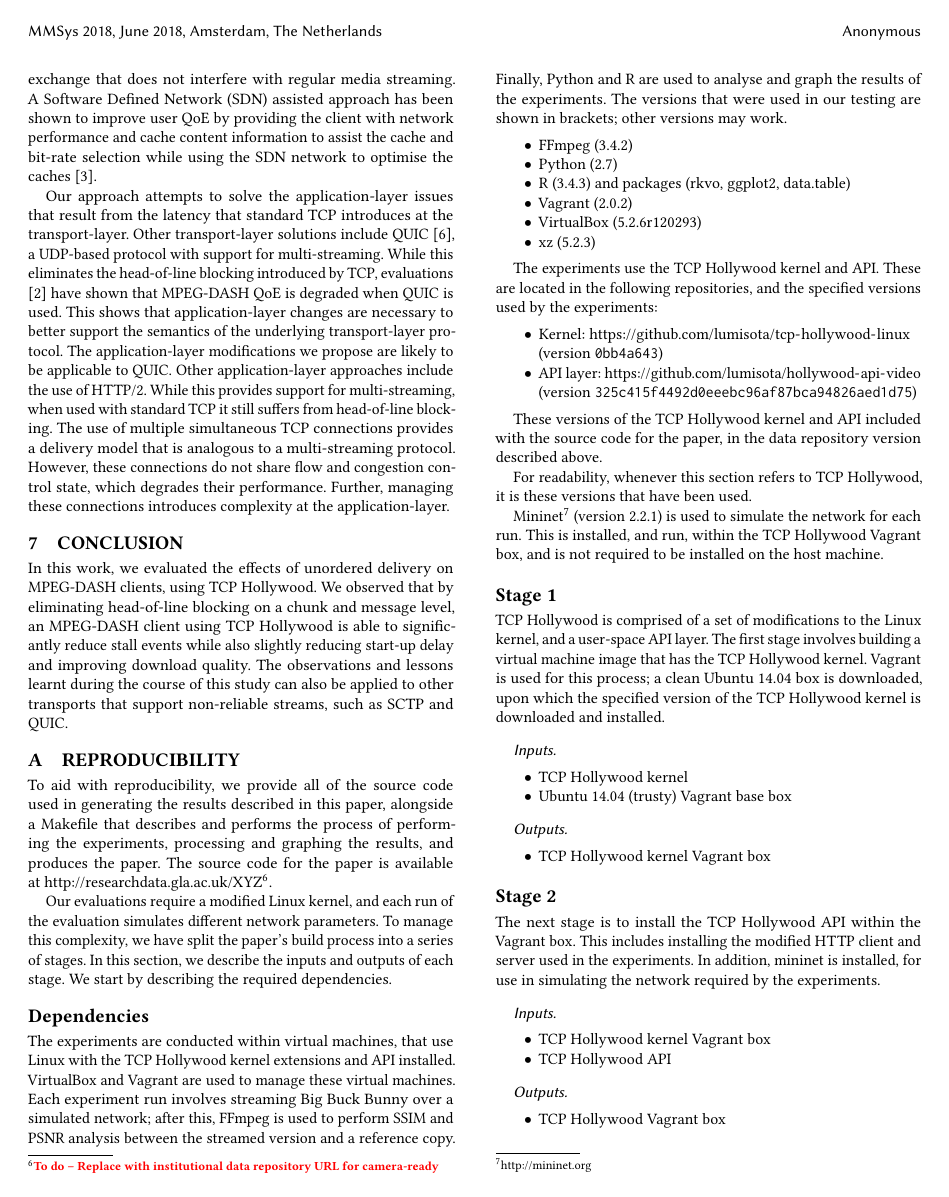
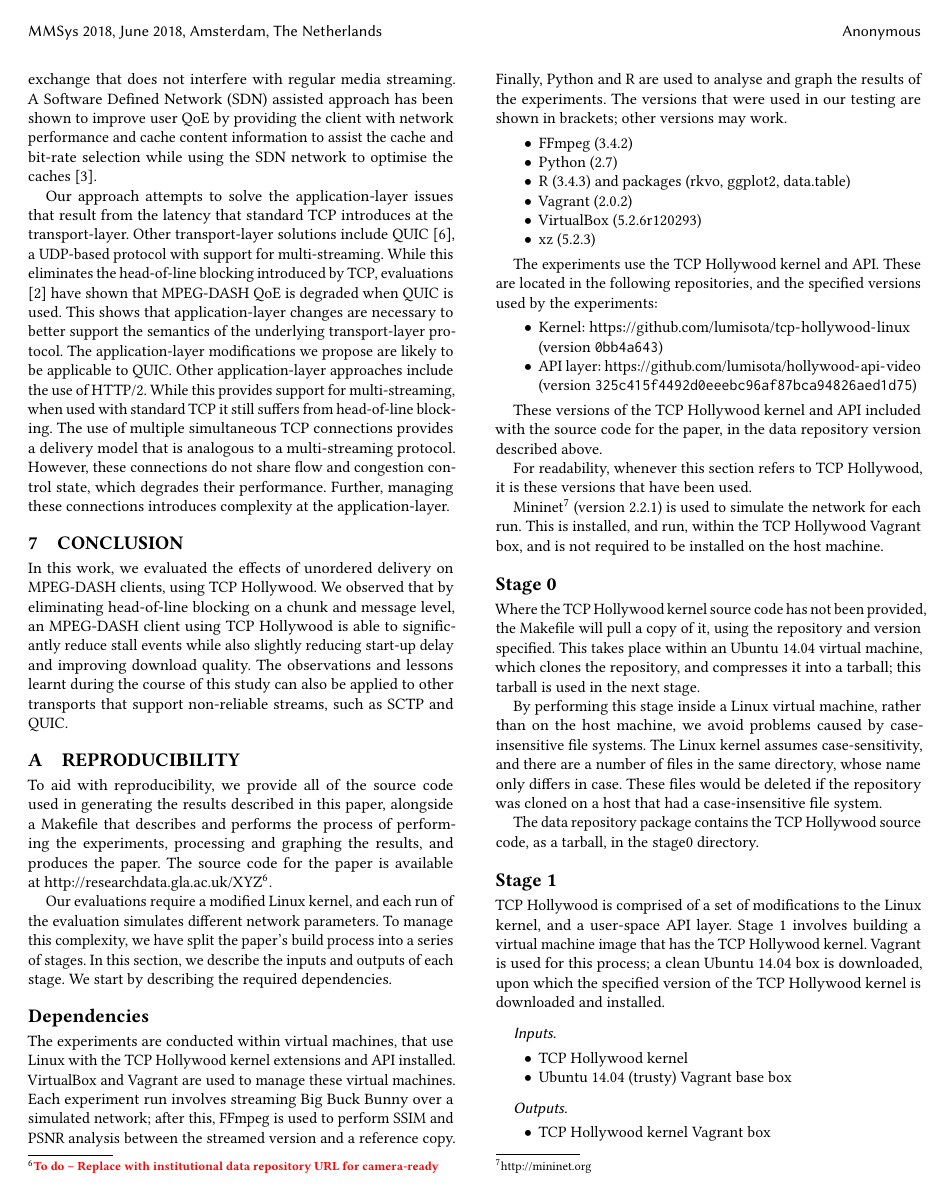
Before and after one commit to lumisota/mmsys2018hollywood, a LaTeX paper (dash_hollywood.tex): page 10 of 12. Compiled offline with pdfLaTeX.

Commit message:
Add text for Stage 0

```diff
--- a/dash_hollywood.tex
+++ b/dash_hollywood.tex
@@ -191,10 +191,26 @@ Mininet\footnote{\url{http://mininet.org}} (version 2.2.1) is used to simulate t
 for each run. This is installed, and run, within the TCP Hollywood Vagrant box, and is
 not required to be installed on the host machine.
 
+\subsection*{Stage 0}
+
+Where the TCP Hollywood kernel source code has not been provided, the Makefile will pull
+a copy of it, using the repository and version specified. This takes place within an
+Ubuntu 14.04 virtual machine, which clones the repository, and compresses it into a
+tarball; this tarball is used in the next stage.
+
+By performing this stage inside a Linux virtual machine, rather than on the host
+machine, we avoid problems caused by case-insensitive file systems. The Linux kernel
+assumes case-sensitivity, and there are a number of files in the same directory, whose
+name only differs in case. These files would be deleted if the repository was cloned on
+a host that had a case-insensitive file system.
+
+The data repository package contains the TCP Hollywood source code, as a tarball, in the
+stage0 directory.
+
 \subsection*{Stage 1}
 
 TCP Hollywood is comprised of a set of modifications to the Linux kernel, and a user-space
-API layer. The first stage involves building a virtual machine image that has the TCP
+API layer. Stage 1 involves building a virtual machine image that has the TCP
 Hollywood kernel. Vagrant is used for this process; a clean Ubuntu 14.04 box is downloaded,
 upon which the specified version of the TCP Hollywood kernel is downloaded and installed.
 
```
